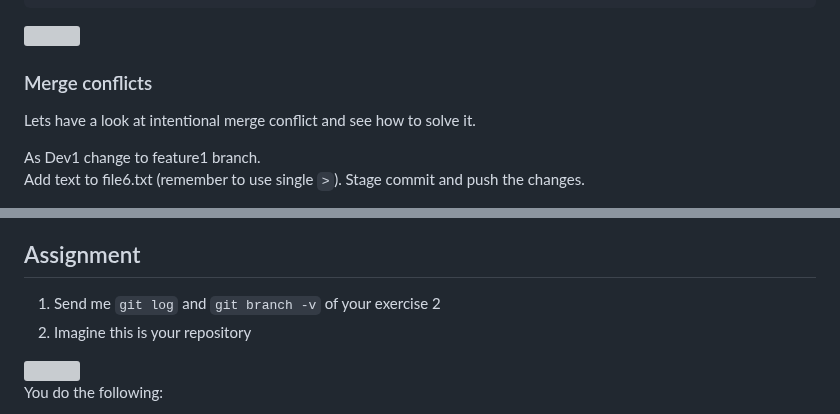
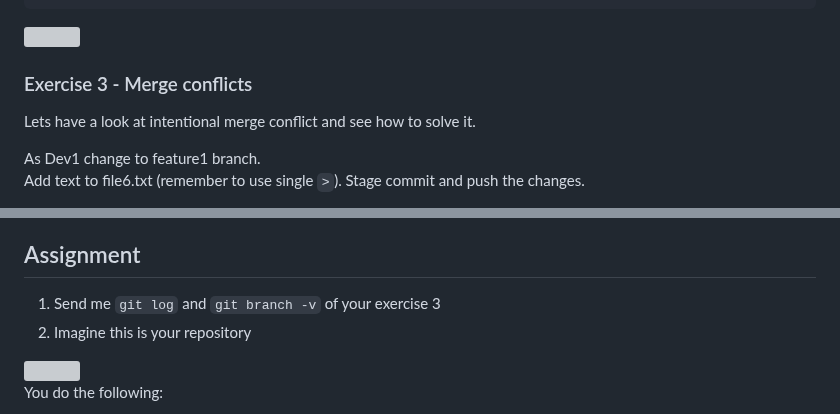
Before and after one commit to glowform/reproducible_research_2025, a Markdown page: lessons/RR_assignment_6.md, 2 parts joined by grey strips. Rendered like a GitHub page; grey boxes are pictures that could not be loaded.

````diff
--- a/lessons/RR_assignment_6.md
+++ b/lessons/RR_assignment_6.md
@@ -215,7 +215,7 @@ git rebase --onto <new-base> <old-base> <moved-branch>
 ```
 <img src="https://i.imgur.com/9DqWc03.png " width="700">
 
-### Merge conflicts
+### Exercise 3 - Merge conflicts
 
 Lets have a look at intentional merge conflict and see how to solve it.
 
@@ -258,7 +258,7 @@ Here you can:
 (and turn it into a new branch if you want to keep it)
 
 ## Assignment
-1. Send me `git log` and `git branch -v` of your exercise 2
+1. Send me `git log` and `git branch -v` of your exercise 3
 2. Imagine this is your repository
 
 <img src="https://hackmd.io/_uploads/r1cHiXvAT.png " width="700">
````
